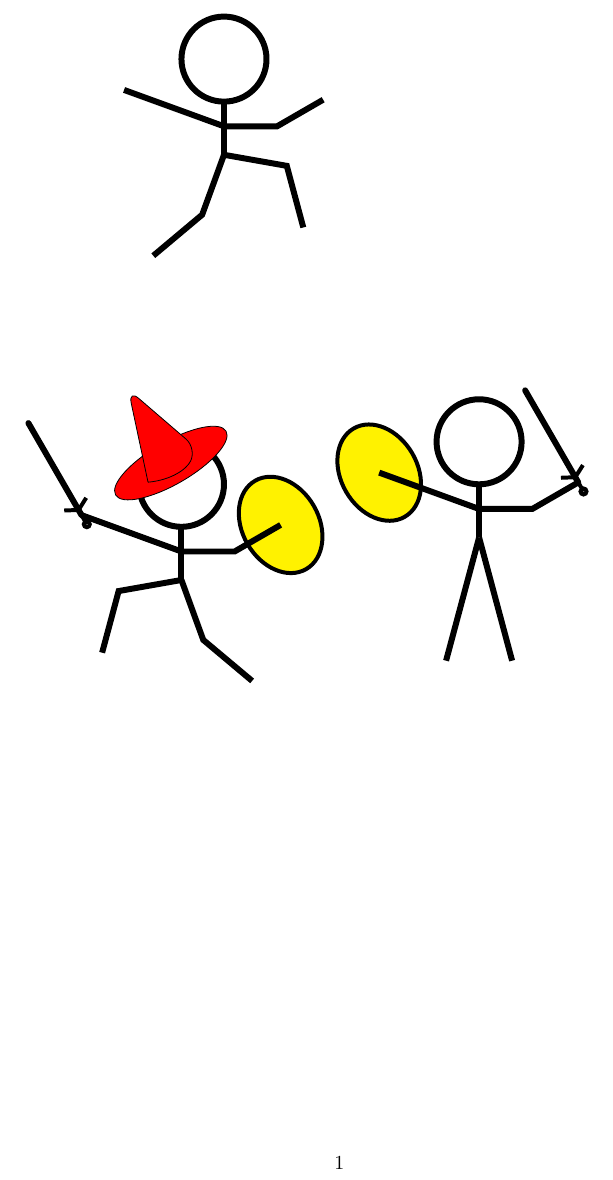
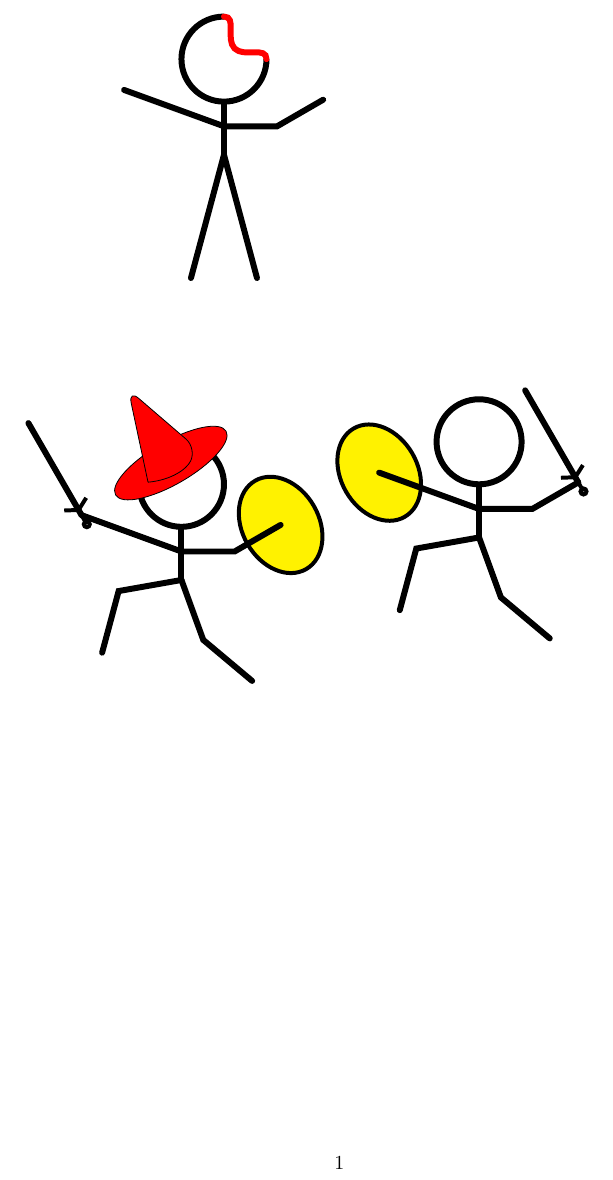
Before and after one commit to cfroccajr/tikzStickFigure, a LaTeX document (main.tex, which reads implementation_commands.tex, stick_figure.tex): part of the page, cut so that both start at the same text. Compiled offline with pdfLaTeX.

Commit message:
Added an injured option and switched up the order of inputs for the new command

```diff
--- a/implementation_commands.tex
+++ b/implementation_commands.tex
@@ -1,5 +1,5 @@
 
-% Syntax \stickfig{<NAME>}{<POSITION>}{<STANCE>}
-\NewDocumentCommand\stickfig{O{} !O{0,0} !O{}}{
-    \pic (#1) at (#2) {stick figure={#3}};
+% Syntax \stickfig{<POSITION>}{<STANCE>}{<CONDITION>}{<NAME>}
+\NewDocumentCommand\stickfig{!O{0,0} !O{} !O{} !O{}}{
+    \pic (#4) at (#1) {stick figure={#2}{#3}};
 }
--- a/main.tex
+++ b/main.tex
@@ -20,17 +20,17 @@
 
 \begin{tikzpicture}[scale=0.75,transform shape]
 
-\pic (gandalf) at (0,-5) {stick figure={run right}};
+\pic (gandalf) at (0,-5) {stick figure={run right}{}};
 
 \pic {wizardhat={gandalfhead}{red}};
 \pic {sword={gandalfright hand}{120}};
 \pic {shield={gandalfleft hand}{yellow}};
 
-\stickfig[bob][7,-4][standing]
+\stickfig[7,-4][run right][][bob]
 \pic {sword={bobleft hand}{120}};
 \pic {shield={bobright hand}{yellow}};
 
-\stickfig[henry][1,5][run left]
+\stickfig[1,5][standing][injured][henry]
 
 \end{tikzpicture}
 
--- a/stick_figure.tex
+++ b/stick_figure.tex
@@ -1,5 +1,5 @@
 \tikzset{
-    pics/stick figure/.style n args={1}{
+    pics/stick figure/.style n args={2}{
         code={
             \tikzset{
                 every path/.style={line width=3}
@@ -37,15 +37,21 @@
             }
         }
         % Head
-            \draw[fill=white] (face) circle (1cm);
+            \IfSubStr{#2}{injured}{
+                \draw[fill=white] ($(face)+(1,0)$) arc(0:-270:1);
+                \draw[red,line cap = round] ($(face)+(0,1)$) to[out=0,in=135] ($(face)+(0.25,0.25)$) to[out=-45,in=90] ($(face)+(1,0)$);
+            }{
+                \draw[fill=white] (face) circle (1cm);
+            }
         % Arms
-            \path[draw,name path=left arm] (shoulder) -- (left elbow) -- (left hand);
-            \path[draw,name path=right arm] (shoulder) -- (right elbow) -- (right hand);
+            \path[draw,name path=left arm,line cap = round] (shoulder) -- (left elbow) -- (left hand);
+            \path[draw,name path=right arm,line cap = round] (shoulder) -- (right elbow) -- (right hand);
         % Legs
-            \path[draw,name path=left leg] (waist) -- (left knee) -- (left foot);
-            \path[draw,name path=right leg] (waist) -- (right knee) -- (right foot);
+            \path[draw,name path=left leg,line cap = round] (waist) -- (left knee) -- (left foot);
+            \path[draw,name path=right leg,line cap = round] (waist) -- (right knee) -- (right foot);
         % Body
             \draw (chin) -- (waist);
         }
     },
+    pics/stick figure/.default={standing}{healthy},
 }
```
